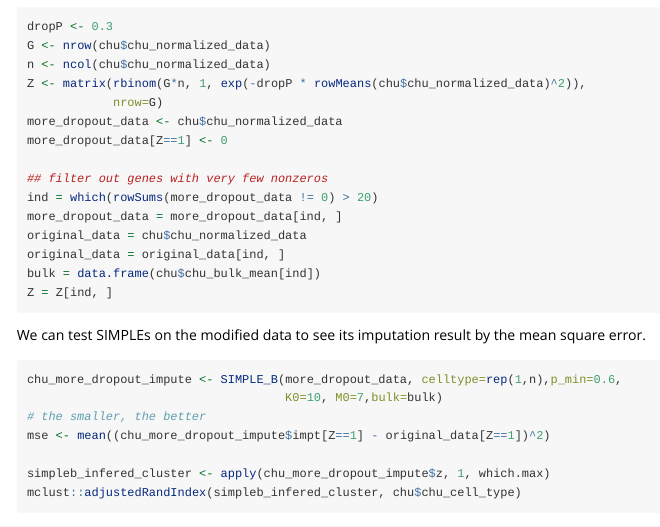
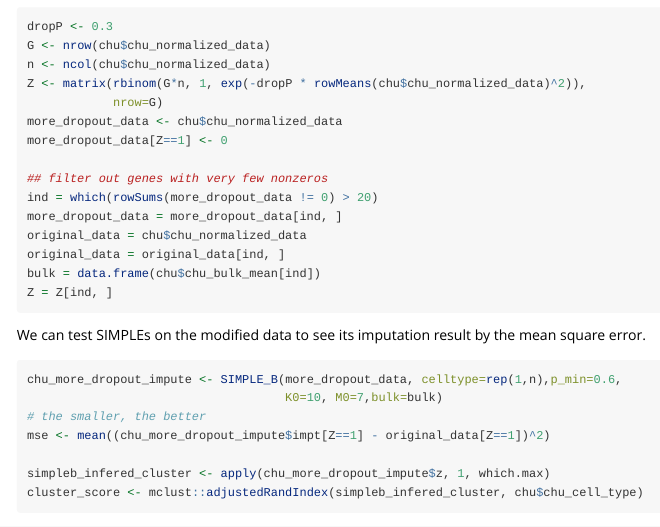
Before and after one commit to xyz111131/SIMPLEs, an R Markdown document (vignettes/SIMPLEs_example.Rmd): the page in a window 1100 px wide, from 3640 px down. Rendered offline with R 4.5, knitr and Pandoc, with nearby package versions; long lines of code are wrapped.

Commit message:
test Vig

````diff
--- a/vignettes/SIMPLEs_example.Rmd
+++ b/vignettes/SIMPLEs_example.Rmd
@@ -213,5 +213,5 @@ chu_more_dropout_impute <- SIMPLE_B(more_dropout_data, celltype=rep(1,n),p_min=0
 mse <- mean((chu_more_dropout_impute$impt[Z==1] - original_data[Z==1])^2)
 
 simpleb_infered_cluster <- apply(chu_more_dropout_impute$z, 1, which.max)
-mclust::adjustedRandIndex(simpleb_infered_cluster, chu$chu_cell_type)
+cluster_score <- mclust::adjustedRandIndex(simpleb_infered_cluster, chu$chu_cell_type)
 ```
````
